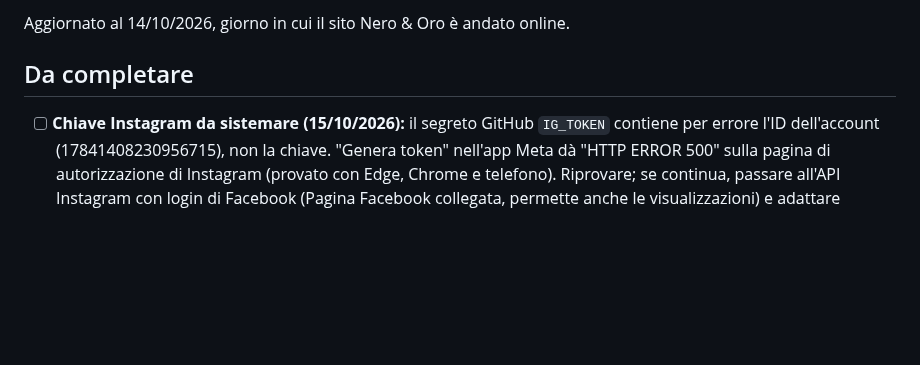
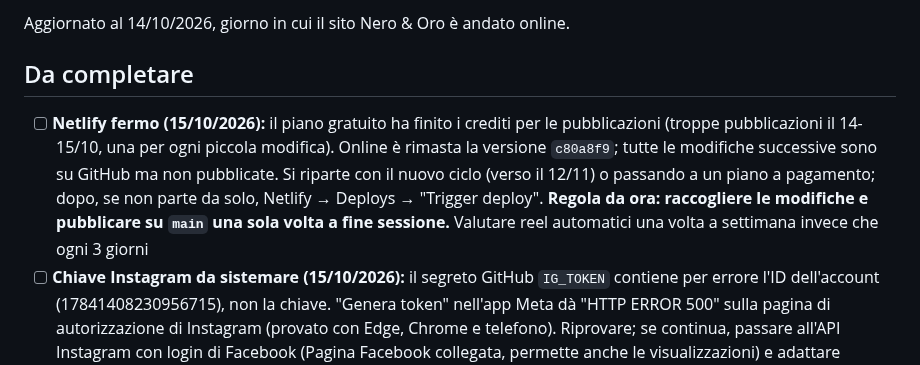
Before and after one commit to mdedilgroupsrls-png/mdedilgroup-sito, a Markdown page: progetto/da-fare.md, the part around the change. GitHub-like rendering; blank space fills up the shorter version.

Commit message:
Appunti: Netlify ha finito i crediti del piano gratuito, pubblicare una volta per sessione
Co-Authored-By: Claude Opus 5.5 <noreply@anthropic.com>
Claude-Session: https://claude.ai/code/session_016fGaqrK8gfbW5DCG9AnjNd

```diff
--- a/progetto/da-fare.md
+++ b/progetto/da-fare.md
@@ -3,6 +3,7 @@
 Aggiornato al 14/10/2026, giorno in cui il sito Nero & Oro è andato online.
 
 ## Da completare
+- [ ] **Netlify fermo (15/10/2026):** il piano gratuito ha finito i crediti per le pubblicazioni (troppe pubblicazioni il 14-15/10, una per ogni piccola modifica). Online è rimasta la versione `c80a8f9`; tutte le modifiche successive sono su GitHub ma non pubblicate. Si riparte con il nuovo ciclo (verso il 12/11) o passando a un piano a pagamento; dopo, se non parte da solo, Netlify → Deploys → "Trigger deploy". **Regola da ora: raccogliere le modifiche e pubblicare su `main` una sola volta a fine sessione.** Valutare reel automatici una volta a settimana invece che ogni 3 giorni
 - [ ] **Chiave Instagram da sistemare (15/10/2026):** il segreto GitHub `IG_TOKEN` contiene per errore l'ID dell'account (17841408230956715), non la chiave. "Genera token" nell'app Meta dà "HTTP ERROR 500" sulla pagina di autorizzazione di Instagram (provato con Edge, Chrome e telefono). Riprovare; se continua, passare all'API Instagram con login di Facebook (Pagina Facebook collegata, permette anche le visualizzazioni) e adattare `progetto/strumenti/aggiorna_reels.py`. Finché la chiave è sbagliata l'aggiornamento automatico fallisce senza toccare la Home
 - [ ] Zone di Roma delle foto delle facciate (es. "Garbatella · Roma"): servono le foto originali dal telefono (con posizione GPS) o l'elenco delle zone. Per ora la riga della zona è nascosta sul sito
 - [ ] Visualizzazioni dei reel: serve il permesso `instagram_business_manage_insights` nell'app Meta "Sito Md Edil Group" e una nuova chiave in `IG_TOKEN`; senza, il sito mostra solo mi piace e commenti
```
